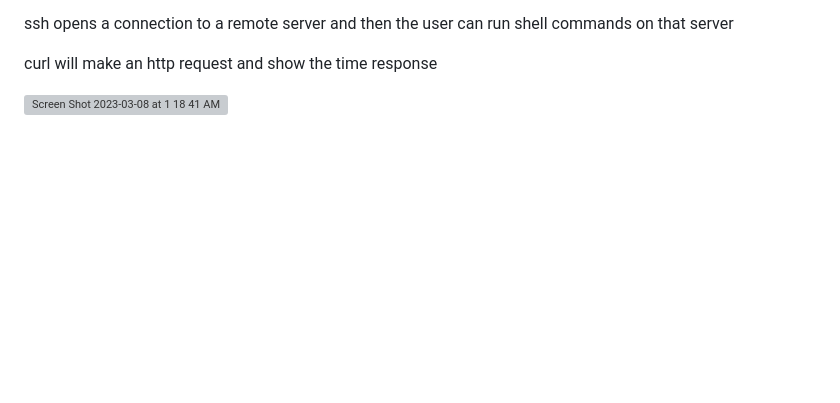
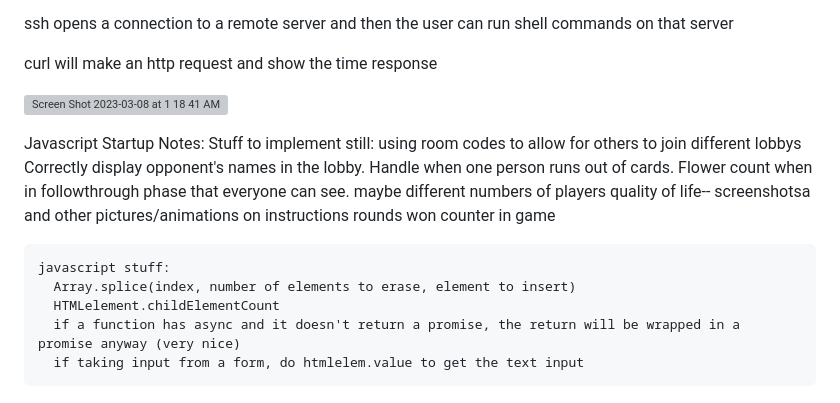
Before and after one commit to tryentering/startup, a Markdown page: README.md, the part around one of its changes. Drawn GitHub-style; blank space fills up the shorter version; grey boxes are pictures that could not be loaded.

Commit message:
Notes from startup JS

```diff
--- a/README.md
+++ b/README.md
@@ -174,3 +174,20 @@ Notes for Midterm:
   curl will make an http request and show the time response
 
 ![Screen Shot 2023-03-08 at 1 18 41 AM](https://user-images.githubusercontent.com/119990541/223659555-7abca710-2da5-4c99-85e7-08ce1974cc85.png)
+
+
+  Javascript Startup Notes:
+    Stuff to implement still:
+      using room codes to allow for others to join different lobbys
+      Correctly display opponent's names in the lobby.
+      Handle when one person runs out of cards.
+      Flower count when in followthrough phase that everyone can see.
+      maybe different numbers of players
+      quality of life-- screenshotsa and other pictures/animations on instructions
+      rounds won counter in game
+
+    javascript stuff:
+      Array.splice(index, number of elements to erase, element to insert)
+      HTMLelement.childElementCount
+      if a function has async and it doesn't return a promise, the return will be wrapped in a promise anyway (very nice)
+      if taking input from a form, do htmlelem.value to get the text input
```
Also changed, not shown: other parts of README.md (+3 -3 lines).
